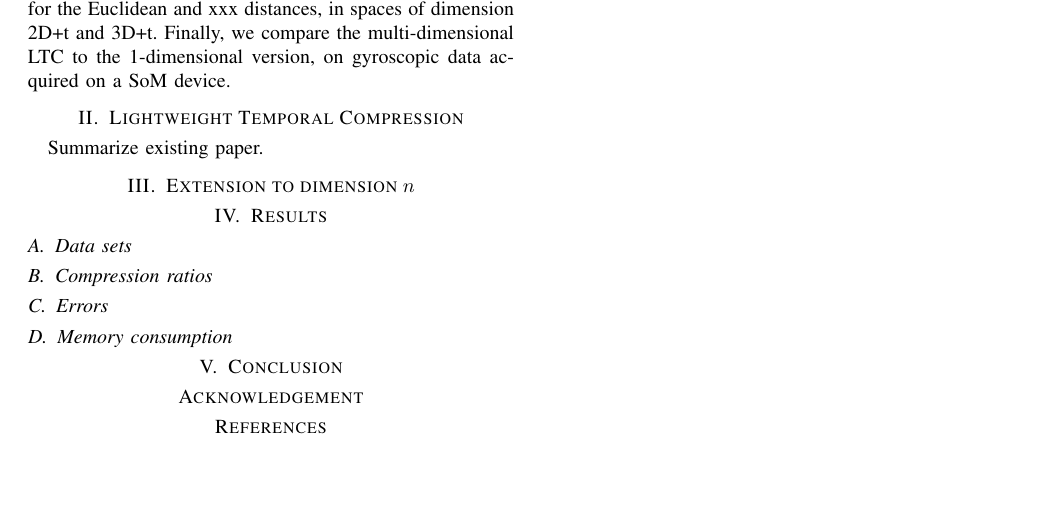
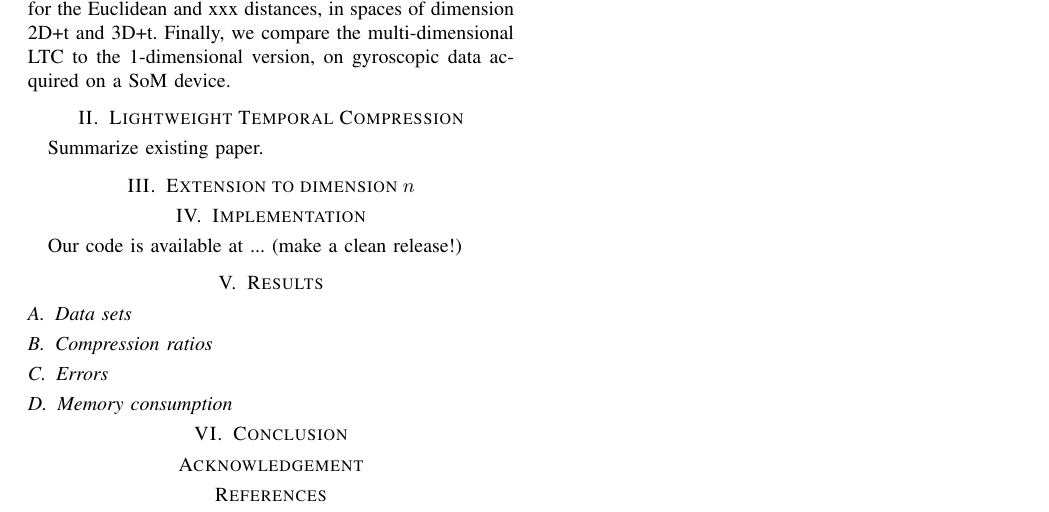
Before and after one commit to big-data-lab-team/paper-multidimensional-ltc, a LaTeX paper (paper.tex): part of the page, cut so that both start at the same text, the shorter picture padded with empty space. Compiled offline with pdfLaTeX.

Commit message:
Added comment

```diff
--- a/paper.tex
+++ b/paper.tex
@@ -63,6 +63,9 @@ Summarize existing paper.
 
 \section{Extension to dimension $n$}
 
+\section{Implementation}
+
+Our code is available at ... (make a clean release!)
 
 \section{Results}
 
```
